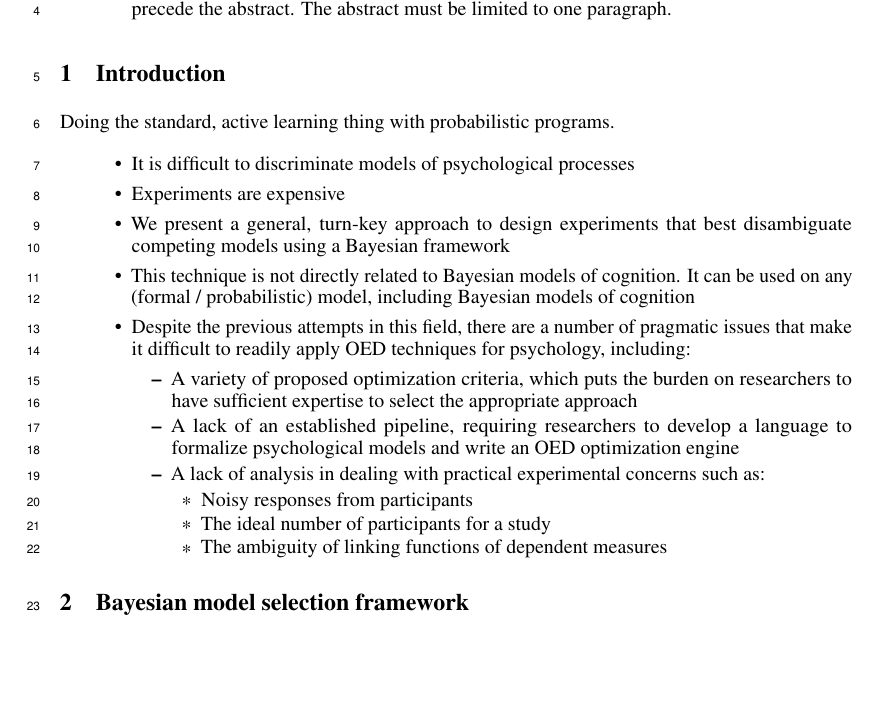
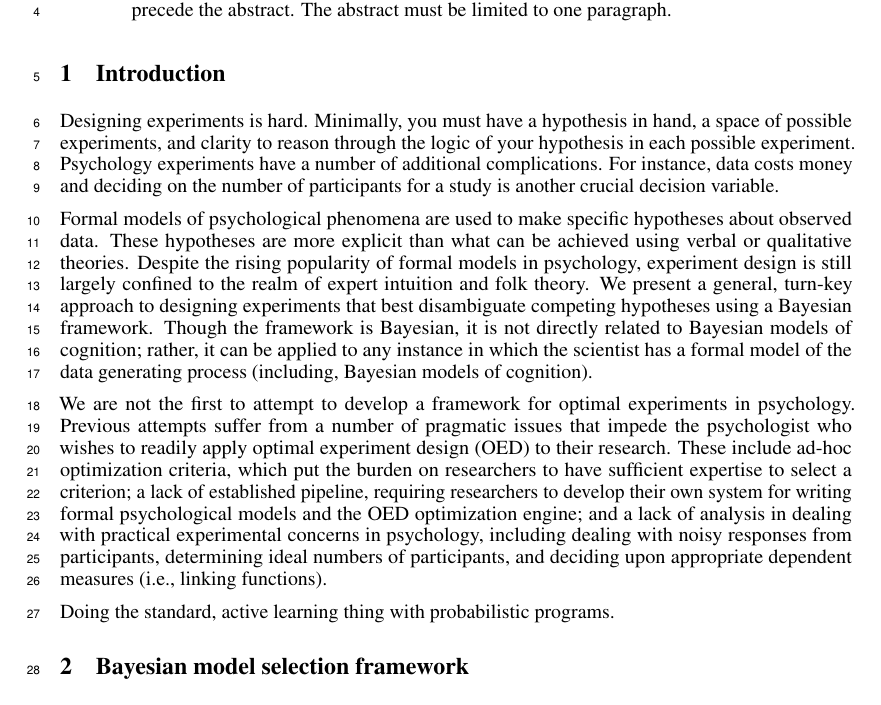
Before and after one commit to mhtess/oed, a LaTeX paper (writing/nips2016/oed_nips_2016.tex): part of page 1 of 5, cut so that both start at the same text, the shorter picture padded with empty space. Compiled offline with pdfLaTeX.

Commit message:
first stab at intro

```diff
--- a/writing/nips2016/oed_nips_2016.tex
+++ b/writing/nips2016/oed_nips_2016.tex
@@ -80,25 +80,40 @@
 
 \section{Introduction}
 
+Designing experiments is hard.
+Minimally, you must have a hypothesis in hand, a space of possible experiments, and clarity to reason through the logic of your hypothesis in each possible experiment.
+Psychology experiments have a number of additional complications.
+For instance, data costs money and deciding on the number of participants for a study is another crucial decision variable.
+
+Formal models of psychological phenomena are used to make specific hypotheses about observed data.
+These hypotheses are more explicit than what can be achieved using verbal or qualitative theories. Despite the rising popularity of formal models in psychology, experiment design is still largely confined to the realm of expert intuition and folk theory.
+We present a general, turn-key approach to designing experiments that best disambiguate competing hypotheses using a Bayesian framework.
+Though the framework is Bayesian, it is not directly related to Bayesian models of cognition; rather, it can be applied to any instance in which the scientist has a formal model of the data generating process (including, Bayesian models of cognition).
+
+We are not the first to attempt to develop a framework for optimal experiments in psychology. Previous attempts suffer from a number of pragmatic issues that impede the psychologist who wishes to readily apply optimal experiment design (OED) to their research.
+These include ad-hoc optimization criteria, which put the burden on researchers to have sufficient expertise to select a criterion;
+a lack of established pipeline, requiring researchers to develop their own system for writing formal psychological models and the OED optimization engine;
+and a lack of analysis in dealing with practical experimental concerns in psychology, including dealing with noisy responses from participants, determining ideal numbers of participants, and deciding upon appropriate dependent measures (i.e., linking functions).
+
 Doing the standard, active learning thing with probabilistic programs.
 
-    \begin{itemize}
-        \item It is difficult to discriminate models of psychological processes
-        \item Experiments are expensive
-        \item We present a general, turn-key approach to design experiments that best disambiguate competing models using a Bayesian framework
-        \item This technique is not directly related to Bayesian models of cognition. It can be used on any (formal / probabilistic) model, including Bayesian models of cognition
-        \item Despite the previous attempts in this field, there are a number of pragmatic issues that make it difficult to readily apply OED techniques for psychology, including:
-        \begin{itemize}
-            \item A variety of proposed optimization criteria, which puts the burden on researchers to have sufficient expertise to select the appropriate approach
-            \item A lack of an established pipeline, requiring researchers to develop a language to formalize psychological models and write an OED optimization engine
-            \item A lack of analysis in dealing with practical experimental concerns such as:
-                \begin{itemize}
-                    \item Noisy responses from participants
-                    \item The ideal number of participants for a study
-                    \item The ambiguity of linking functions of dependent measures
-                \end{itemize}
-        \end{itemize}
-    \end{itemize}
+%    \begin{itemize}
+%        \item It is difficult to discriminate models of psychological processes
+%        \item Experiments are expensive
+%        \item We present a general, turn-key approach to design experiments that best disambiguate competing models using a Bayesian framework
+%        \item This technique is not directly related to Bayesian models of cognition. It can be used on any (formal / probabilistic) model, including Bayesian models of cognition
+%        \item Despite the previous attempts in this field, there are a number of pragmatic issues that make it difficult to readily apply OED techniques for psychology, including:
+%        \begin{itemize}
+%            \item A variety of proposed optimization criteria, which puts the burden on researchers to have sufficient expertise to select the appropriate approach
+%            \item A lack of an established pipeline, requiring researchers to develop a language to formalize psychological models and write an OED optimization engine
+%            \item A lack of analysis in dealing with practical experimental concerns such as:
+%                \begin{itemize}
+%                    \item Noisy responses from participants
+%                    \item The ideal number of participants for a study
+%                    \item The ambiguity of linking functions of dependent measures
+%                \end{itemize}
+%        \end{itemize}
+%    \end{itemize}
 
 
 \section{Bayesian model selection framework}
```
